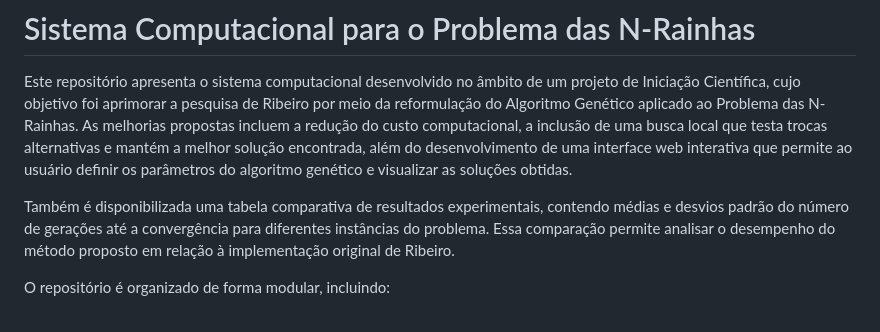
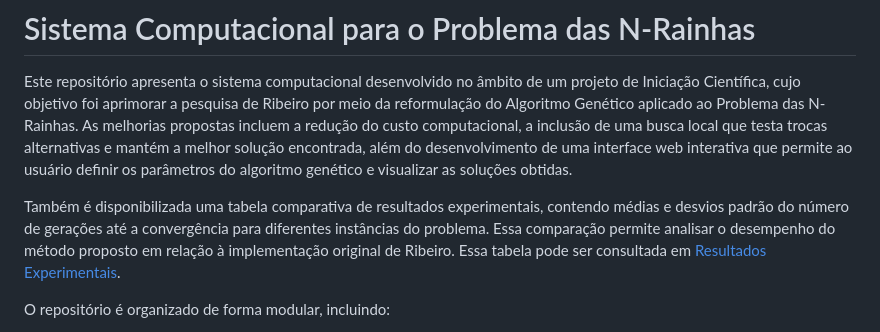
Before and after one commit to giferrezim/Algoritmo-Genetico-N-Rainhas, a Markdown page: README.md, the part around the change. Rendered like a GitHub page.

Commit message:
Update README to include link to experimental results
Added a reference to the experimental results table in the README.

```diff
--- a/README.md
+++ b/README.md
@@ -2,7 +2,7 @@
 
 Este repositório apresenta o sistema computacional desenvolvido no âmbito de um projeto de Iniciação Científica, cujo objetivo foi aprimorar a pesquisa de Ribeiro por meio da reformulação do Algoritmo Genético aplicado ao Problema das N-Rainhas. As melhorias propostas incluem a redução do custo computacional, a inclusão de uma busca local que testa trocas alternativas e mantém a melhor solução encontrada, além do desenvolvimento de uma interface web interativa que permite ao usuário definir os parâmetros do algoritmo genético e visualizar as soluções obtidas.
 
-Também é disponibilizada uma tabela comparativa de resultados experimentais, contendo médias e desvios padrão do número de gerações até a convergência para diferentes instâncias do problema. Essa comparação permite analisar o desempenho do método proposto em relação à implementação original de Ribeiro.
+Também é disponibilizada uma tabela comparativa de resultados experimentais, contendo médias e desvios padrão do número de gerações até a convergência para diferentes instâncias do problema. Essa comparação permite analisar o desempenho do método proposto em relação à implementação original de Ribeiro. Essa tabela pode ser consultada em [Resultados Experimentais](Resultados_experimentais.md).
 
 O repositório é organizado de forma modular, incluindo:
 - **Backend:** núcleo computacional implementado em linguagem C, responsável pela execução do algoritmo genético para a resolução do Problema das N-Rainhas.
```
